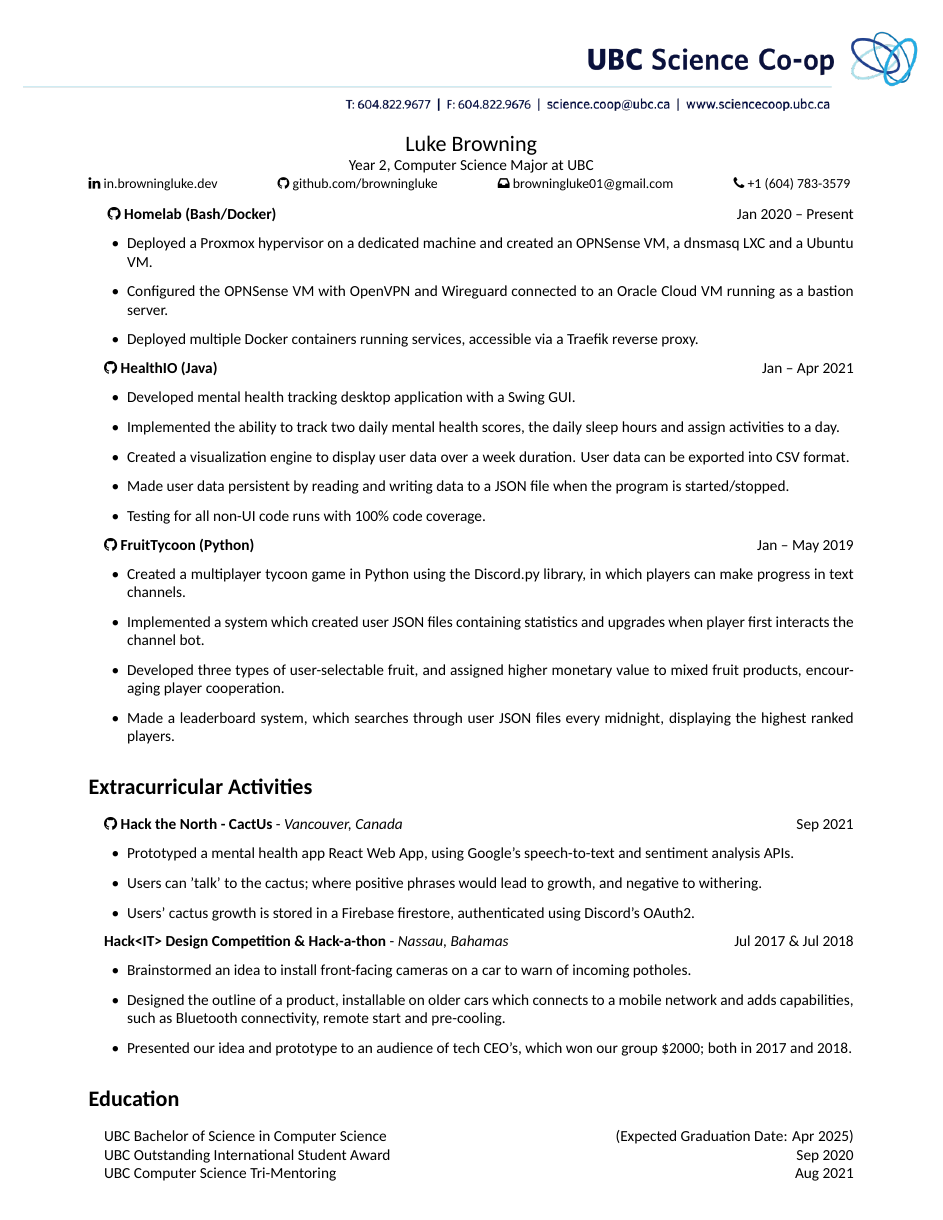
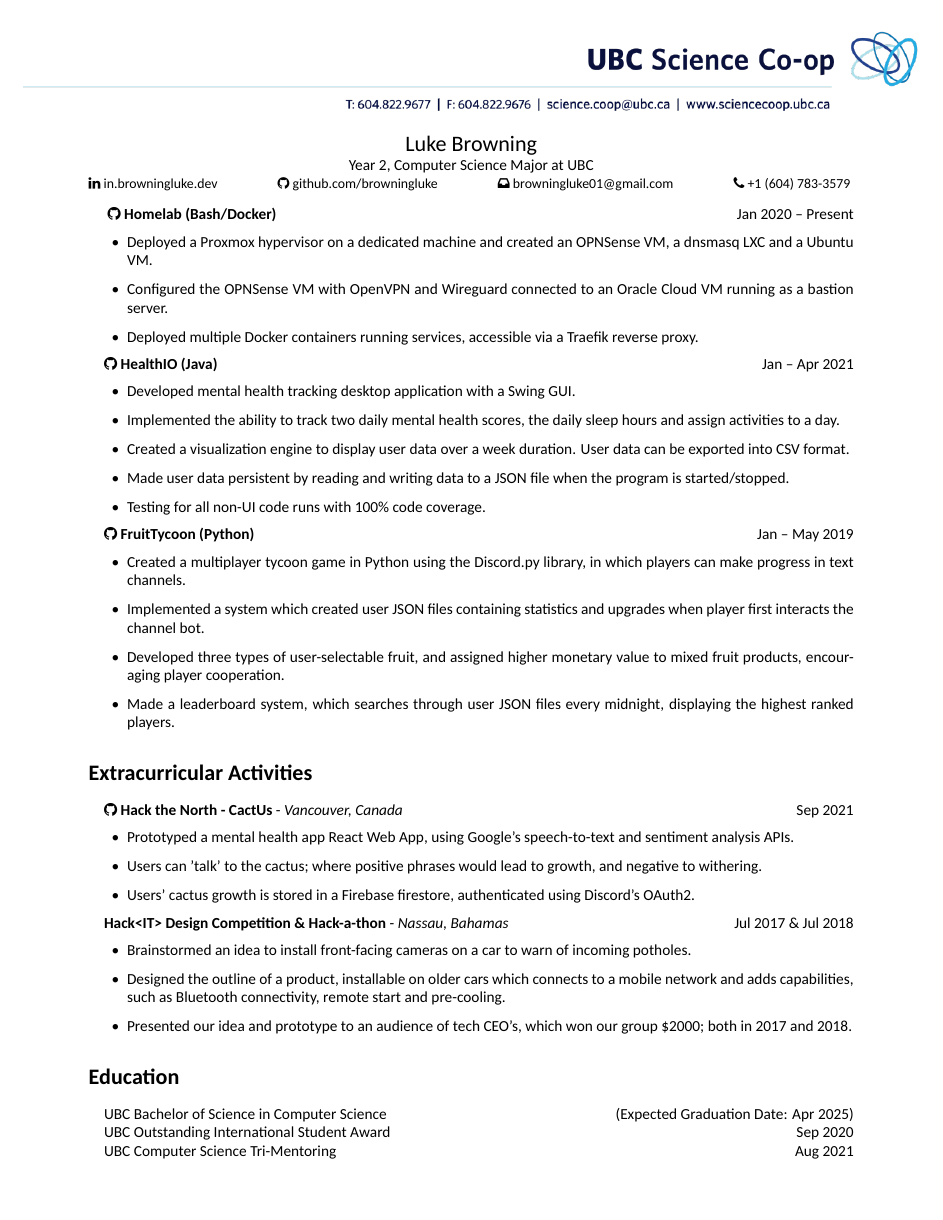
Before and after one commit to browningluke/resume, a LaTeX CV (main.tex, which reads headers/coop/coopHeader.tex): page 2 of 2. Compiled offline with XeLaTeX.

Commit message:
Update margins

```diff
--- a/headers/coop/coopHeader.tex
+++ b/headers/coop/coopHeader.tex
@@ -4,7 +4,7 @@
  headsep=0.8in,
  left=0.8in,
  right=0.8in,
- bottom=0.8in
+ bottom=1.0in
 }
 \fancyhfoffset[E,O]{0pt} % Resets header offset
 
```
